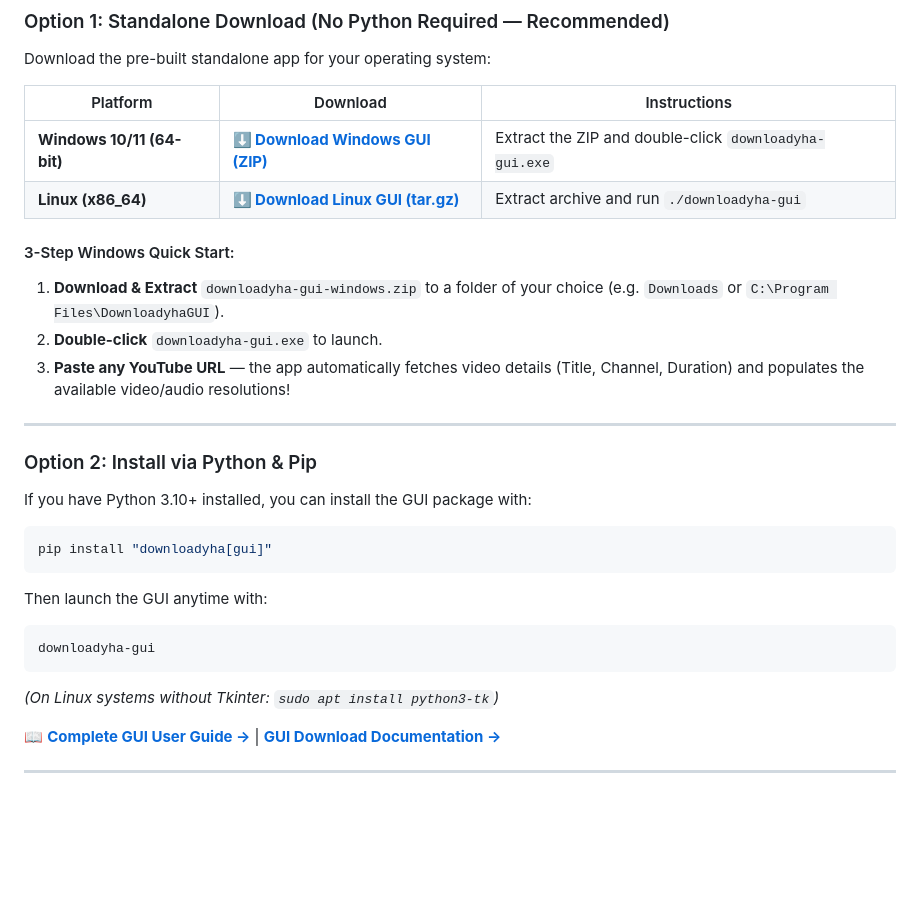
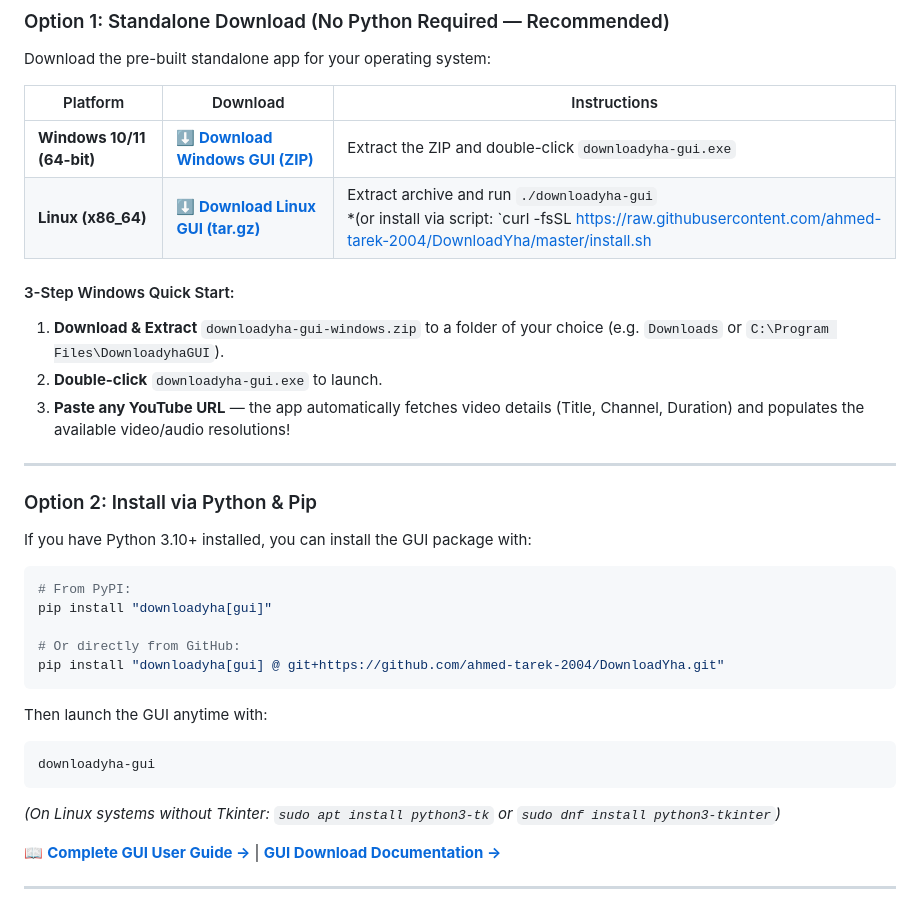
Before and after one commit to ahmed-tarek-2004/DownloadYha, a Markdown page: README.md, the part around the change. Drawn GitHub-style; blank space fills up the shorter version.

Commit message:
Update README with GUI install script and Fedora tkinter instructions

````diff
--- a/README.md
+++ b/README.md
@@ -15,7 +15,7 @@ Download the pre-built standalone app for your operating system:
 | Platform | Download | Instructions |
 |---|---|---|
 | **Windows 10/11 (64-bit)** | **[⬇️ Download Windows GUI (ZIP)](https://github.com/ahmed-tarek-2004/DownloadYha/releases/latest/download/downloadyha-gui-windows.zip)** | Extract the ZIP and double-click `downloadyha-gui.exe` |
-| **Linux (x86_64)** | **[⬇️ Download Linux GUI (tar.gz)](https://github.com/ahmed-tarek-2004/DownloadYha/releases/latest/download/downloadyha-gui-linux-x86_64.tar.gz)** | Extract archive and run `./downloadyha-gui` |
+| **Linux (x86_64)** | **[⬇️ Download Linux GUI (tar.gz)](https://github.com/ahmed-tarek-2004/DownloadYha/releases/latest/download/downloadyha-gui-linux-x86_64.tar.gz)** | Extract archive and run `./downloadyha-gui`<br>*(or install via script: `curl -fsSL https://raw.githubusercontent.com/ahmed-tarek-2004/DownloadYha/master/install.sh | bash -s -- --gui`)* |
 
 #### 3-Step Windows Quick Start:
 1. **Download & Extract** `downloadyha-gui-windows.zip` to a folder of your choice (e.g. `Downloads` or `C:\Program Files\DownloadyhaGUI`).
@@ -29,7 +29,11 @@ Download the pre-built standalone app for your operating system:
 If you have Python 3.10+ installed, you can install the GUI package with:
 
 ```bash
+# From PyPI:
 pip install "downloadyha[gui]"
+
+# Or directly from GitHub:
+pip install "downloadyha[gui] @ git+https://github.com/ahmed-tarek-2004/DownloadYha.git"
 ```
 
 Then launch the GUI anytime with:
@@ -38,7 +42,7 @@ Then launch the GUI anytime with:
 downloadyha-gui
 ```
 
-*(On Linux systems without Tkinter: `sudo apt install python3-tk`)*
+*(On Linux systems without Tkinter: `sudo apt install python3-tk` or `sudo dnf install python3-tkinter`)*
 
 📖 **[Complete GUI User Guide →](GUI_USER_GUIDE.md)** | **[GUI Download Documentation →](GUI_DOWNLOAD.md)**
 
````
